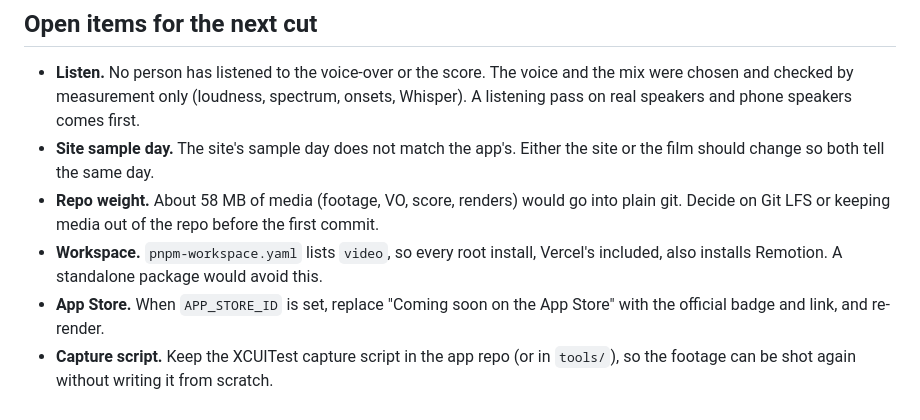
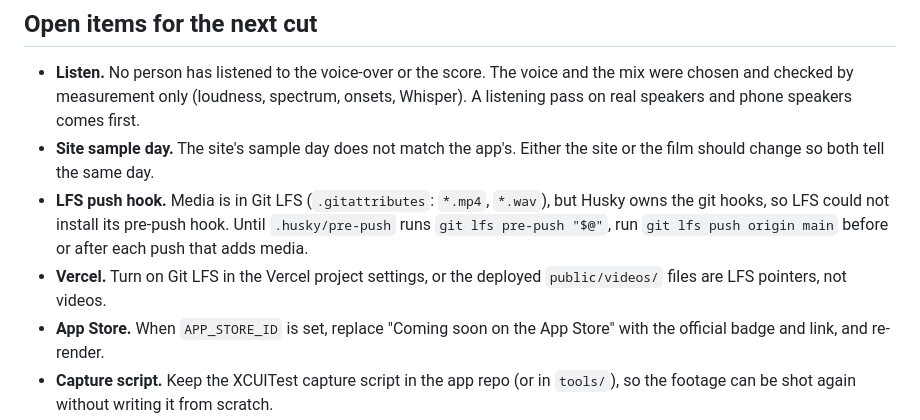
Before and after one commit to tartinerlabs/usetrace.app, a Markdown page: video/PRODUCTION.md, the part around the change. Rendered like a GitHub page.

```diff
--- a/video/PRODUCTION.md
+++ b/video/PRODUCTION.md
@@ -145,12 +145,12 @@ Reviewers passed these as minor:
   speakers comes first.
 - **Site sample day.** The site's sample day does not match the app's. Either
   the site or the film should change so both tell the same day.
-- **Repo weight.** About 58 MB of media (footage, VO, score, renders) would go
-  into plain git. Decide on Git LFS or keeping media out of the repo before the
-  first commit.
-- **Workspace.** `pnpm-workspace.yaml` lists `video`, so every root install,
-  Vercel's included, also installs Remotion. A standalone package would avoid
-  this.
+- **LFS push hook.** Media is in Git LFS (`.gitattributes`: `*.mp4`, `*.wav`),
+  but Husky owns the git hooks, so LFS could not install its pre-push hook.
+  Until `.husky/pre-push` runs `git lfs pre-push "$@"`, run
+  `git lfs push origin main` before or after each push that adds media.
+- **Vercel.** Turn on Git LFS in the Vercel project settings, or the deployed
+  `public/videos/` files are LFS pointers, not videos.
 - **App Store.** When `APP_STORE_ID` is set, replace "Coming soon on the App
   Store" with the official badge and link, and re-render.
 - **Capture script.** Keep the XCUITest capture script in the app repo (or in
```
Also changed, not shown: video/README.md (+8 -6 lines).
